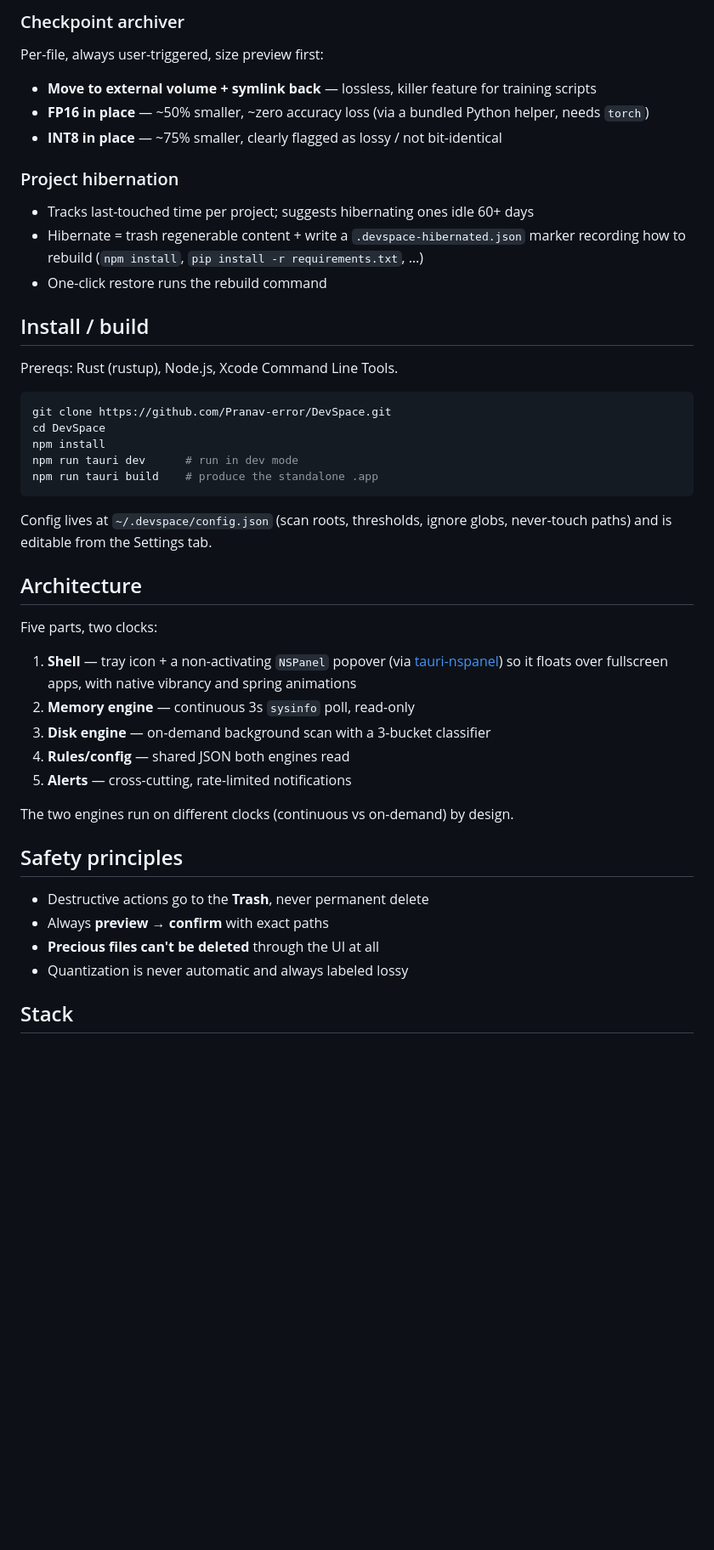
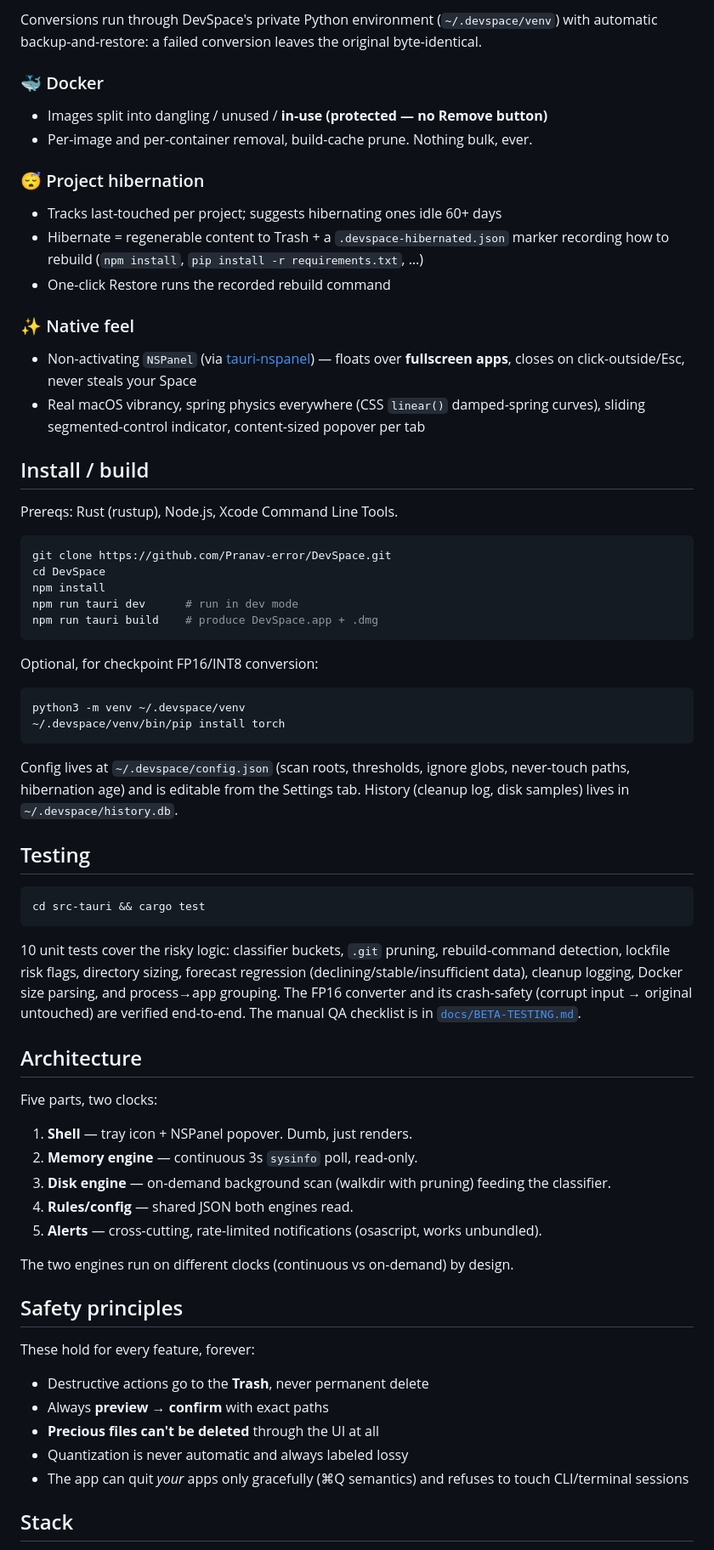
Before and after one commit to Pranav-error/DevSpace, a Markdown page: README.md, the part around one of its changes. Shown at 85% size. Rendered like a GitHub page; blank space fills up the shorter version.

````diff
--- a/README.md
+++ b/README.md
@@ -50,14 +53,18 @@ Walks your configured roots and classifies everything into buckets:
 
-### Checkpoint archiver
-Per-file, always user-triggered, size preview first:
-- **Move to external volume + symlink back** — lossless, killer feature for training scripts
-- **FP16 in place** — ~50% smaller, ~zero accuracy loss (via a bundled Python helper, needs `torch`)
-- **INT8 in place** — ~75% smaller, clearly flagged as lossy / not bit-identical
+Conversions run through DevSpace's private Python environment (`~/.devspace/venv`) with automatic backup-and-restore: a failed conversion leaves the original byte-identical.
 
-### Project hibernation
-- Tracks last-touched time per project; suggests hibernating ones idle 60+ days
-- Hibernate = trash regenerable content + write a `.devspace-hibernated.json` marker recording how to rebuild (`npm install`, `pip install -r requirements.txt`, …)
-- One-click restore runs the rebuild command
+### 🐳 Docker
+- Images split into dangling / unused / **in-use (protected — no Remove button)**
+- Per-image and per-container removal, build-cache prune. Nothing bulk, ever.
+
+### 😴 Project hibernation
+- Tracks last-touched per project; suggests hibernating ones idle 60+ days
+- Hibernate = regenerable content to Trash + a `.devspace-hibernated.json` marker recording how to rebuild (`npm install`, `pip install -r requirements.txt`, …)
+- One-click Restore runs the recorded rebuild command
+
+### ✨ Native feel
+- Non-activating `NSPanel` (via [tauri-nspanel](https://github.com/ahkohd/tauri-nspanel)) — floats over **fullscreen apps**, closes on click-outside/Esc, never steals your Space
+- Real macOS vibrancy, spring physics everywhere (CSS `linear()` damped-spring curves), sliding segmented-control indicator, content-sized popover per tab
 
 ## Install / build
 
@@ -68,29 +75,47 @@ git clone https://github.com/Pranav-error/DevSpace.git
 cd DevSpace
 npm install
 npm run tauri dev      # run in dev mode
-npm run tauri build    # produce the standalone .app
+npm run tauri build    # produce DevSpace.app + .dmg
 ```
 
-Config lives at `~/.devspace/config.json` (scan roots, thresholds, ignore globs, never-touch paths) and is editable from the Settings tab.
+Optional, for checkpoint FP16/INT8 conversion:
+
+```bash
+python3 -m venv ~/.devspace/venv
+~/.devspace/venv/bin/pip install torch
+```
+
+Config lives at `~/.devspace/config.json` (scan roots, thresholds, ignore globs, never-touch paths, hibernation age) and is editable from the Settings tab. History (cleanup log, disk samples) lives in `~/.devspace/history.db`.
+
+## Testing
+
+```bash
+cd src-tauri && cargo test
+```
+
+10 unit tests cover the risky logic: classifier buckets, `.git` pruning, rebuild-command detection, lockfile risk flags, directory sizing, forecast regression (declining/stable/insufficient data), cleanup logging, Docker size parsing, and process→app grouping. The FP16 converter and its crash-safety (corrupt input → original untouched) are verified end-to-end. The manual QA checklist is in [`docs/BETA-TESTING.md`](docs/BETA-TESTING.md).
 
 ## Architecture
 
 Five parts, two clocks:
 
-1. **Shell** — tray icon + a non-activating `NSPanel` popover (via [tauri-nspanel](https://github.com/ahkohd/tauri-nspanel)) so it floats over fullscreen apps, with native vibrancy and spring animations
-2. **Memory engine** — continuous 3s `sysinfo` poll, read-only
-3. **Disk engine** — on-demand background scan with a 3-bucket classifier
-4. **Rules/config** — shared JSON both engines read
-5. **Alerts** — cross-cutting, rate-limited notifications
+1. **Shell** — tray icon + NSPanel popover. Dumb, just renders.
+2. **Memory engine** — continuous 3s `sysinfo` poll, read-only.
+3. **Disk engine** — on-demand background scan (walkdir with pruning) feeding the classifier.
+4. **Rules/config** — shared JSON both engines read.
+5. **Alerts** — cross-cutting, rate-limited notifications (osascript, works unbundled).
 
 The two engines run on different clocks (continuous vs on-demand) by design.
 
 ## Safety principles
 
+These hold for every feature, forever:
+
 - Destructive actions go to the **Trash**, never permanent delete
 - Always **preview → confirm** with exact paths
 - **Precious files can't be deleted** through the UI at all
 - Quantization is never automatic and always labeled lossy
+- The app can quit *your* apps only gracefully (⌘Q semantics) and refuses to touch CLI/terminal sessions
 
 ## Stack
 
````
Also changed, not shown: other parts of README.md (+38 -31 lines).
